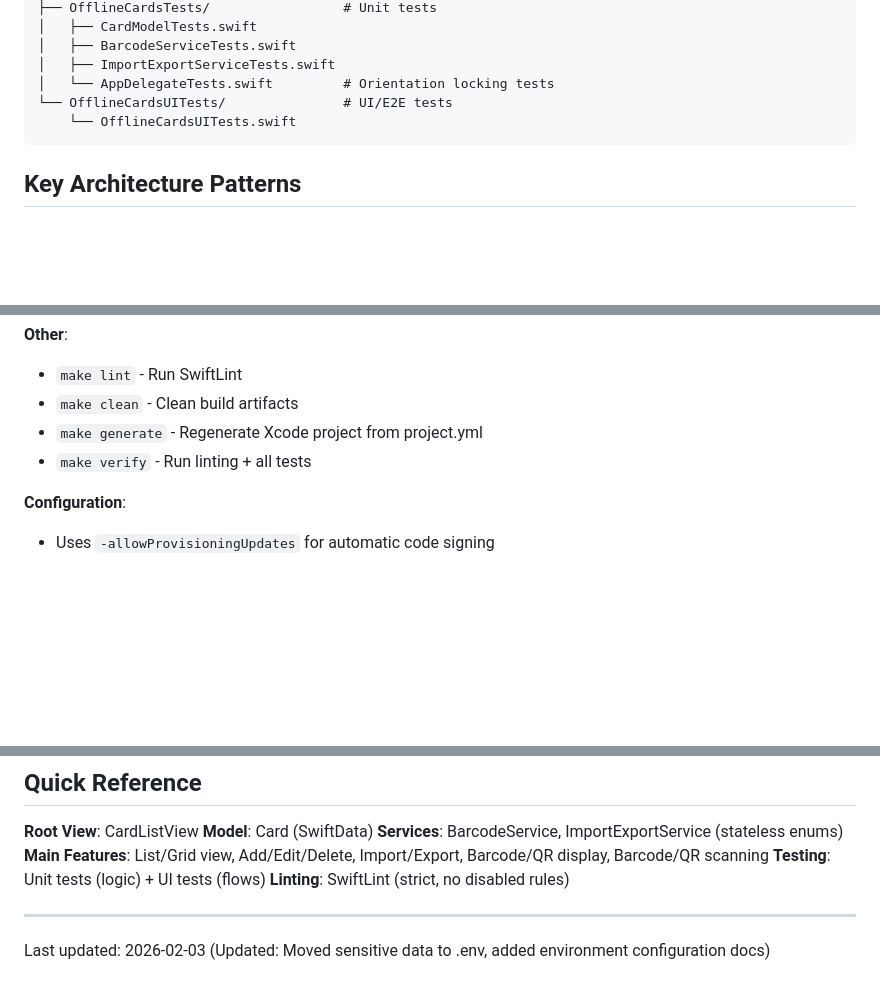
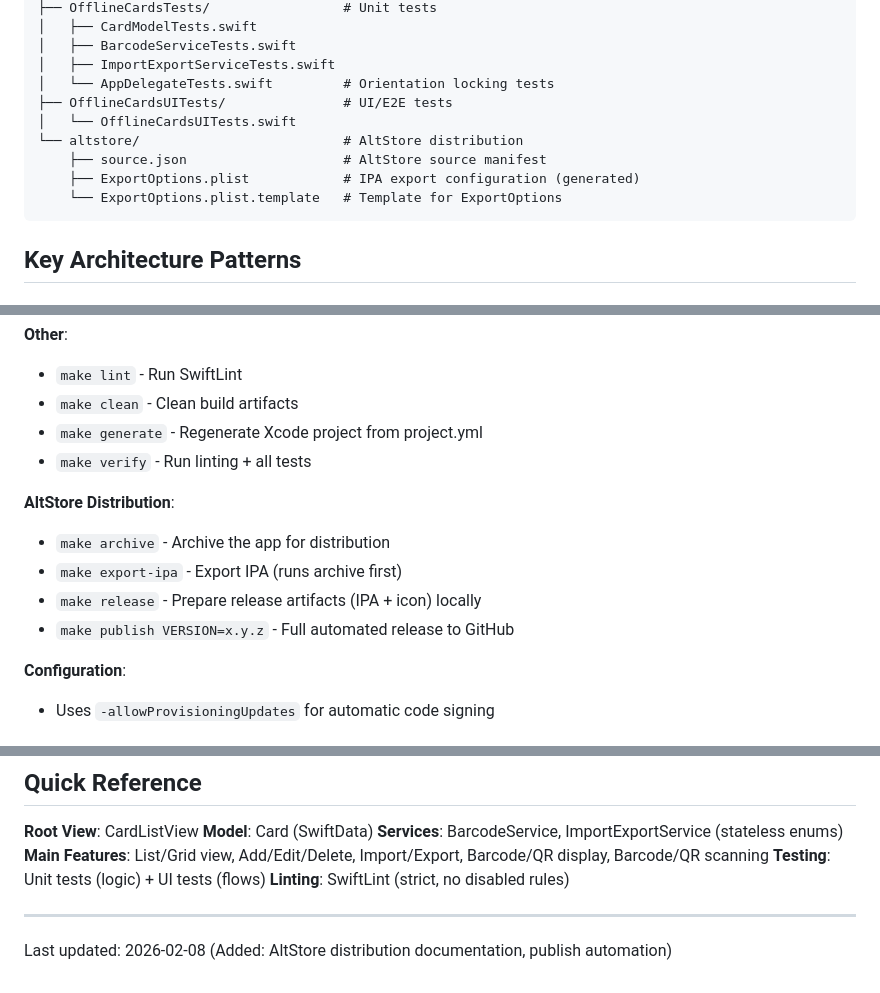
Before and after one commit to romcheg/offline-cards, a Markdown page: AI_AGENT_README.md, 3 parts joined by grey strips. Rendered like a GitHub page; blank space fills up the shorter version.

````diff
--- a/AI_AGENT_README.md
+++ b/AI_AGENT_README.md
@@ -54,8 +54,12 @@ OfflineCards/
 │   ├── BarcodeServiceTests.swift
 │   ├── ImportExportServiceTests.swift
 │   └── AppDelegateTests.swift         # Orientation locking tests
-└── OfflineCardsUITests/               # UI/E2E tests
-    └── OfflineCardsUITests.swift
+├── OfflineCardsUITests/               # UI/E2E tests
+│   └── OfflineCardsUITests.swift
+└── altstore/                          # AltStore distribution
+    ├── source.json                    # AltStore source manifest
+    ├── ExportOptions.plist            # IPA export configuration (generated)
+    └── ExportOptions.plist.template   # Template for ExportOptions
 ```
 
 ## Key Architecture Patterns
@@ -306,6 +310,12 @@ Location: `OfflineCards/OfflineCards/Resources/Assets.xcassets/AppIcon.appiconse
 - `make generate` - Regenerate Xcode project from project.yml
 - `make verify` - Run linting + all tests
 
+**AltStore Distribution**:
+- `make archive` - Archive the app for distribution
+- `make export-ipa` - Export IPA (runs archive first)
+- `make release` - Prepare release artifacts (IPA + icon) locally
+- `make publish VERSION=x.y.z` - Full automated release to GitHub
+
 **Configuration**:
 - Uses `-allowProvisioningUpdates` for automatic code signing
 
@@ -544,4 +614,4 @@ When making changes:
 
 ---
 
-Last updated: 2026-02-03 (Updated: Moved sensitive data to .env, added environment configuration docs)
+Last updated: 2026-02-08 (Added: AltStore distribution documentation, publish automation)
````
Also changed, not shown: other parts of AI_AGENT_README.md (+60 -0 lines).
